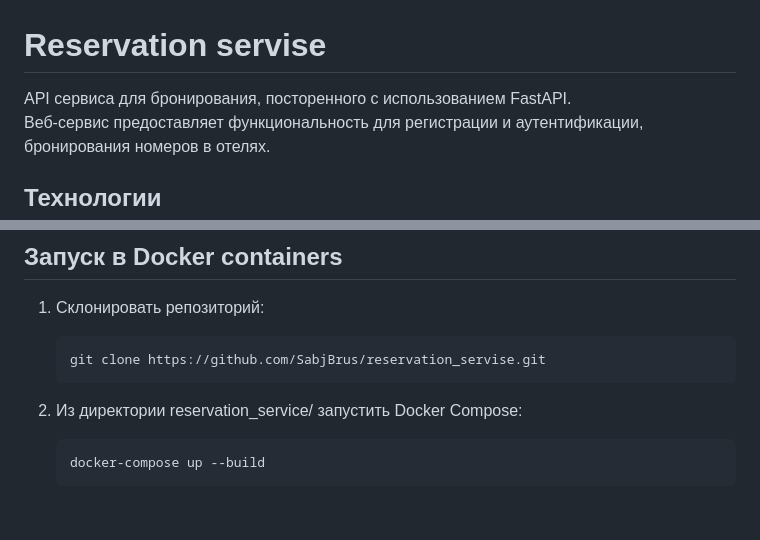
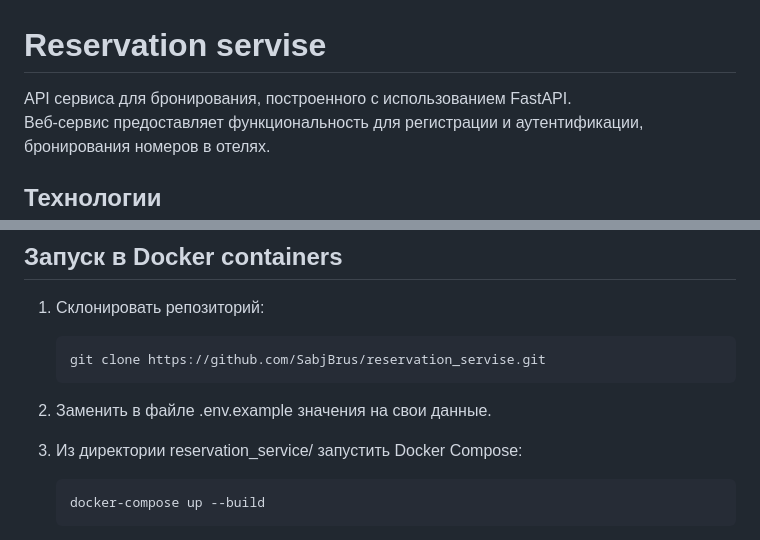
Before and after one commit to SabjBrus/reservation_service, a Markdown page: README.md, 2 parts joined by grey strips. Rendered like a GitHub page; blank space fills up the shorter version.

Commit message:
add readme launch changes

````diff
--- a/README.md
+++ b/README.md
@@ -1,6 +1,6 @@
 # Reservation servise
 
-API сервиса для бронирования, посторенного с использованием FastAPI.
+API сервиса для бронирования, построенного с использованием FastAPI.
 Веб-сервис предоставляет функциональность для регистрации и аутентификации,
 бронирования номеров в отелях.
 
@@ -23,7 +23,9 @@ API сервиса для бронирования, посторенного с
    git clone https://github.com/SabjBrus/reservation_servise.git
    ```
 
-2. Из директории reservation_service/ запустить Docker Compose:
+2. Заменить в файле .env.example значения на свои данные.
+
+3. Из директории reservation_service/ запустить Docker Compose:
 
    ```bash
    docker-compose up --build
````
